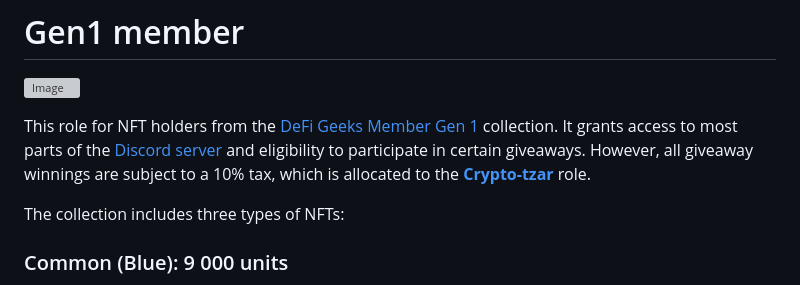
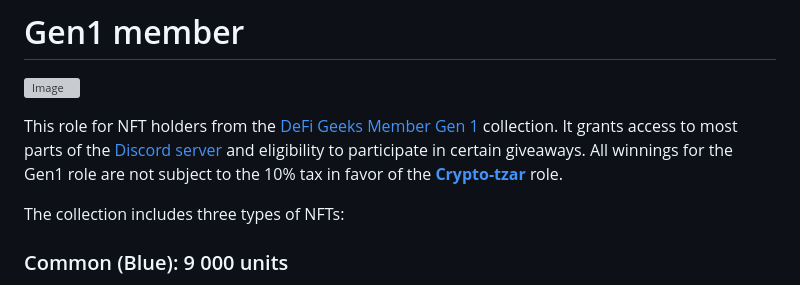
Before and after one commit to blajack/DeFi-Geek-NFT, a Markdown page: english.md, the part around the change. Rendered like a GitHub page; grey boxes are pictures that could not be loaded.

Commit message:
Update english.md
update role gen1

```diff
--- a/english.md
+++ b/english.md
@@ -340,7 +340,7 @@ Master Geek has a special wallet designed to qualify for various token airdrops.
 # Gen1 member
 ![Image](https://i.postimg.cc/FsgPK09W/members.jpg)
 
-This role for NFT holders from the [DeFi Geeks Member Gen 1](https://www.stargaze.zone/l/stars1k6gdkepvwhhhdt6tk0auvkvansd3muqy0p98yedgwwarvcycxh8sex8dsf) collection. It grants access to most parts of the [Discord server](https://discord.gg/Rk7VVUbHWX) and eligibility to participate in certain giveaways. However, all giveaway winnings are subject to a 10% tax, which is allocated to the [**Crypto-tzar**](#crypto-tzar) role.
+This role for NFT holders from the [DeFi Geeks Member Gen 1](https://www.stargaze.zone/l/stars1k6gdkepvwhhhdt6tk0auvkvansd3muqy0p98yedgwwarvcycxh8sex8dsf) collection. It grants access to most parts of the [Discord server](https://discord.gg/Rk7VVUbHWX) and eligibility to participate in certain giveaways. All winnings for the Gen1 role are not subject to the 10% tax in favor of the [**Crypto-tzar**](#crypto-tzar) role.
 
 The collection includes three types of NFTs:
 
```
